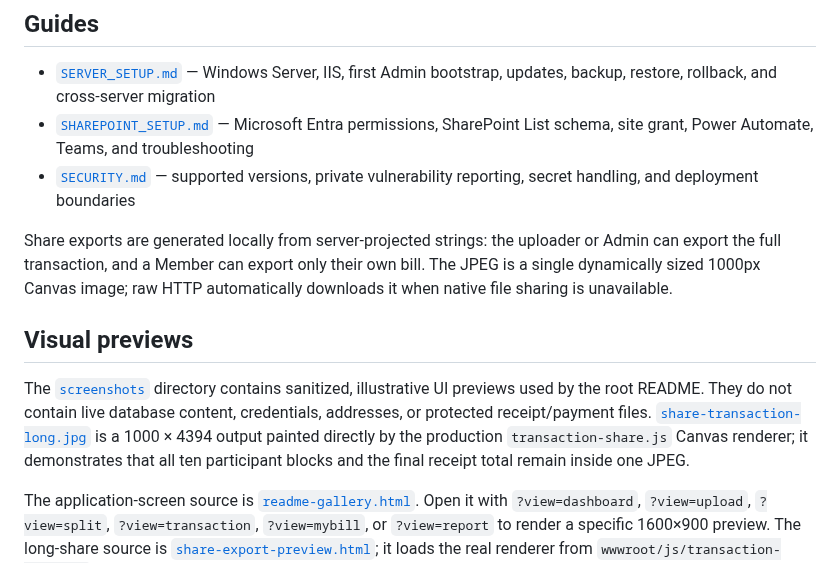
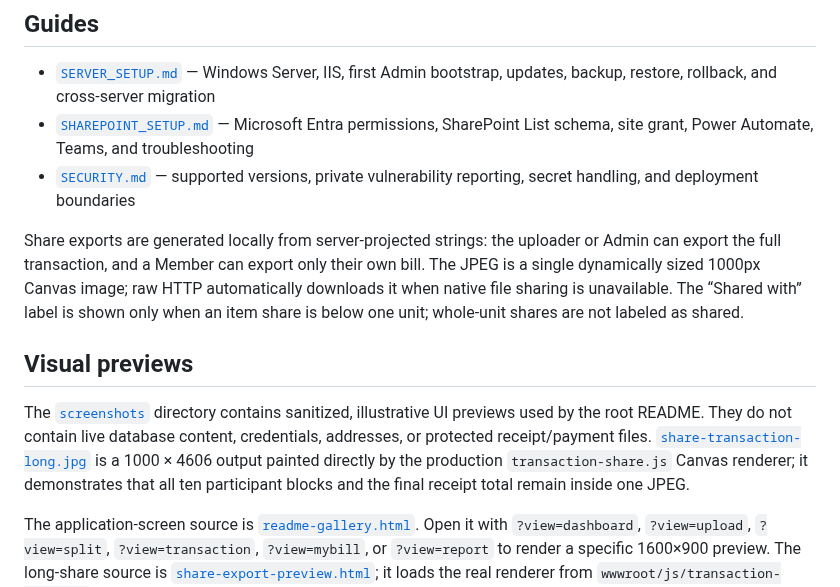
Before and after one commit to mizdodge/split-bills, a Markdown page: documentation/README.md, the part around the change. Rendered like a GitHub page.

Commit message:
Refresh long JPG documentation preview

```diff
--- a/documentation/README.md
+++ b/documentation/README.md
@@ -10,11 +10,11 @@ The authoritative product and architecture reference is [`project_guide.md`](../
 - [`SHAREPOINT_SETUP.md`](guides/SHAREPOINT_SETUP.md) — Microsoft Entra permissions, SharePoint List schema, site grant, Power Automate, Teams, and troubleshooting
 - [`SECURITY.md`](SECURITY.md) — supported versions, private vulnerability reporting, secret handling, and deployment boundaries
 
-Share exports are generated locally from server-projected strings: the uploader or Admin can export the full transaction, and a Member can export only their own bill. The JPEG is a single dynamically sized 1000px Canvas image; raw HTTP automatically downloads it when native file sharing is unavailable.
+Share exports are generated locally from server-projected strings: the uploader or Admin can export the full transaction, and a Member can export only their own bill. The JPEG is a single dynamically sized 1000px Canvas image; raw HTTP automatically downloads it when native file sharing is unavailable. The “Shared with” label is shown only when an item share is below one unit; whole-unit shares are not labeled as shared.
 
 ## Visual previews
 
-The [`screenshots`](screenshots/) directory contains sanitized, illustrative UI previews used by the root README. They do not contain live database content, credentials, addresses, or protected receipt/payment files. [`share-transaction-long.jpg`](screenshots/share-transaction-long.jpg) is a 1000 × 4394 output painted directly by the production `transaction-share.js` Canvas renderer; it demonstrates that all ten participant blocks and the final receipt total remain inside one JPEG.
+The [`screenshots`](screenshots/) directory contains sanitized, illustrative UI previews used by the root README. They do not contain live database content, credentials, addresses, or protected receipt/payment files. [`share-transaction-long.jpg`](screenshots/share-transaction-long.jpg) is a 1000 × 4606 output painted directly by the production `transaction-share.js` Canvas renderer; it demonstrates that all ten participant blocks and the final receipt total remain inside one JPEG.
 
 The application-screen source is [`readme-gallery.html`](screenshots/source/readme-gallery.html). Open it with `?view=dashboard`, `?view=upload`, `?view=split`, `?view=transaction`, `?view=mybill`, or `?view=report` to render a specific 1600×900 preview. The long-share source is [`share-export-preview.html`](screenshots/source/share-export-preview.html); it loads the real renderer from `wwwroot/js/transaction-share.js` and paints sanitized precomputed display values. The Dashboard, Upload Receipt, and Set Split previews mirror the current Razor hierarchy, labels, dynamic states, navigation, and responsive application styles; all sample values are sanitized.
 
```
Also changed, not shown: README.md (+2 -2 lines), documentation/screenshots/share-transaction-long.jpg, 1 other file.
